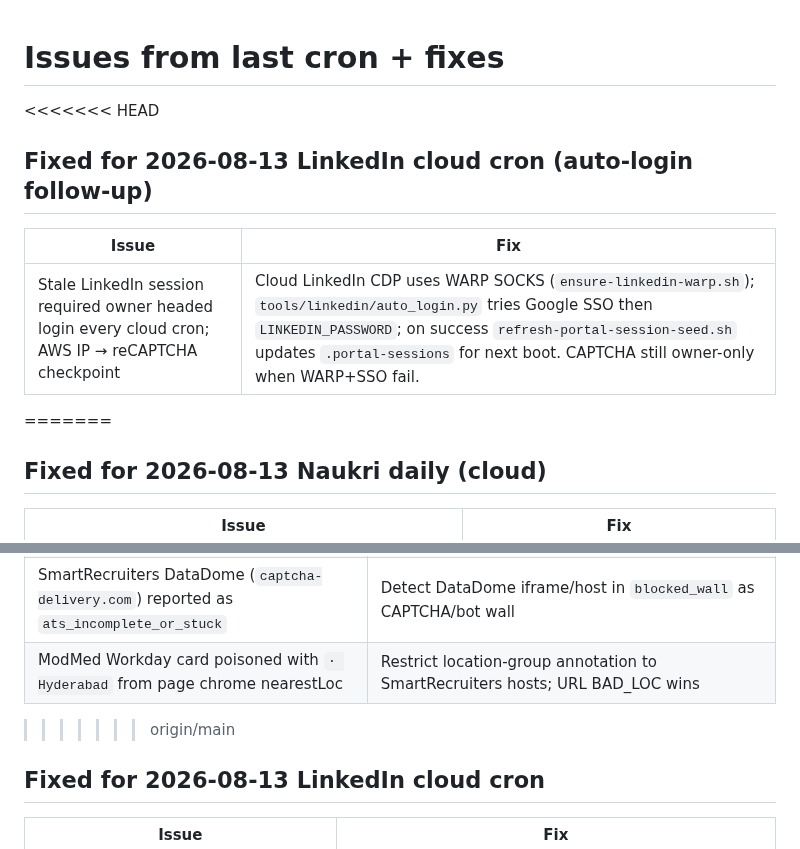
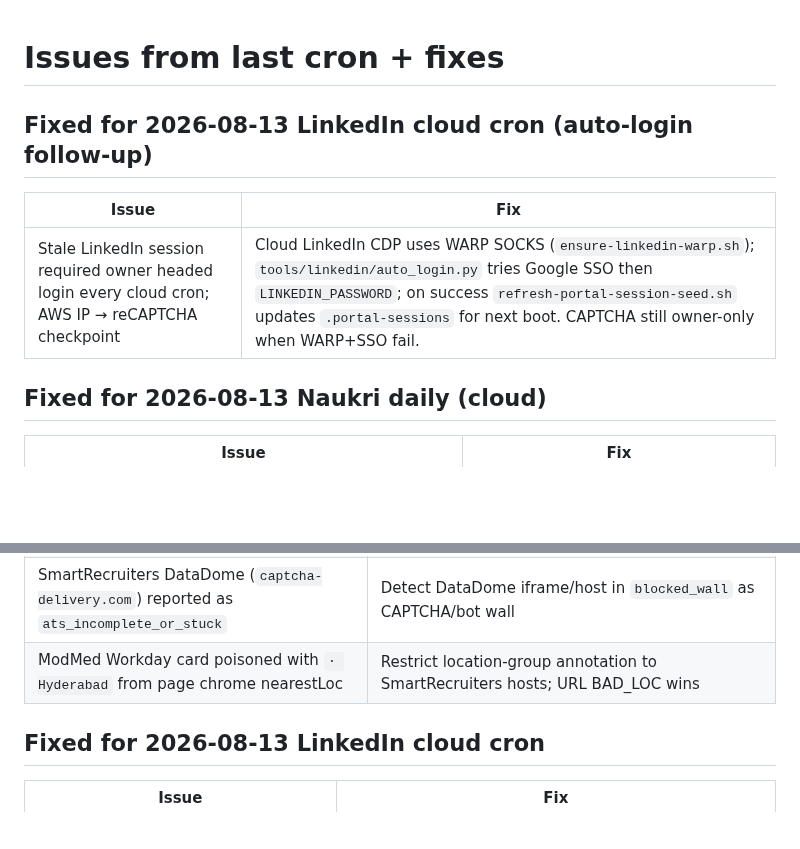
Before and after one commit to rafi-solibri/MyRepo, a Markdown page: automation-prompts/ISSUES_AND_FIXES.md, 2 parts joined by grey strips. Drawn GitHub-style; blank space fills up the shorter version.

Commit message:
fix: remove leftover merge conflict markers in ISSUES_AND_FIXES
Co-authored-by: rafi-solibri <rafi-solibri@users.noreply.github.com>

```diff
--- a/automation-prompts/ISSUES_AND_FIXES.md
+++ b/automation-prompts/ISSUES_AND_FIXES.md
@@ -1,12 +1,11 @@
 # Issues from last cron + fixes
 
-<<<<<<< HEAD
 ## Fixed for 2026-08-13 LinkedIn cloud cron (auto-login follow-up)
 
 | Issue | Fix |
 | --- | --- |
 | Stale LinkedIn session required owner headed login every cloud cron; AWS IP → reCAPTCHA checkpoint | Cloud LinkedIn CDP uses WARP SOCKS (`ensure-linkedin-warp.sh`); `tools/linkedin/auto_login.py` tries Google SSO then `LINKEDIN_PASSWORD`; on success `refresh-portal-session-seed.sh` updates `.portal-sessions` for next boot. CAPTCHA still owner-only when WARP+SSO fail. |
-=======
+
 ## Fixed for 2026-08-13 Naukri daily (cloud)
 
 | Issue | Fix |
@@ -27,7 +26,6 @@
 | Experian Hyd .NET SA skipped (`location_not_hyd_or_campus`) — title lacked city; Brazil/Malaysia cards leaked | Annotate SmartRecruiters cards with nearest location group; expand BAD_LOC (Brazil/Malaysia/etc.) |
 | SmartRecruiters DataDome (`captcha-delivery.com`) reported as `ats_incomplete_or_stuck` | Detect DataDome iframe/host in `blocked_wall` as CAPTCHA/bot wall |
 | ModMed Workday card poisoned with `· Hyderabad` from page chrome nearestLoc | Restrict location-group annotation to SmartRecruiters hosts; URL BAD_LOC wins |
->>>>>>> origin/main
 
 ## Fixed for 2026-08-13 LinkedIn cloud cron
 
```
